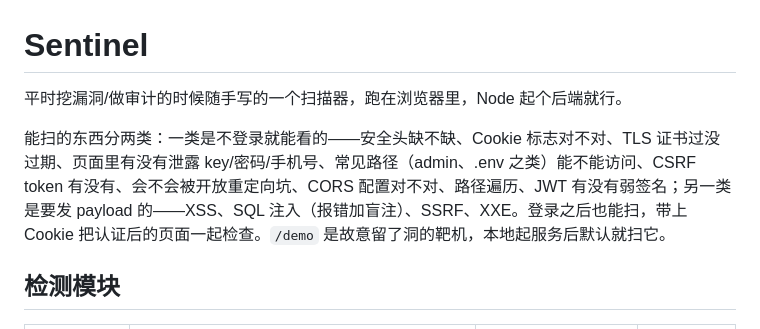
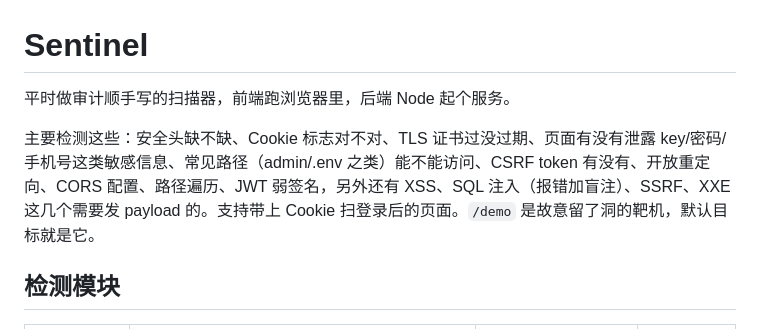
Before and after one commit to shihuilian/sentinel-scanner, a Markdown page: README.md, the part around the change. Rendered like a GitHub page.

Commit message:
docs: flatten intro, remove categorization

```diff
--- a/README.md
+++ b/README.md
@@ -1,8 +1,8 @@
 # Sentinel
 
-平时挖漏洞/做审计的时候随手写的一个扫描器，跑在浏览器里，Node 起个后端就行。
+平时做审计顺手写的扫描器，前端跑浏览器里，后端 Node 起个服务。
 
-能扫的东西分两类：一类是不登录就能看的——安全头缺不缺、Cookie 标志对不对、TLS 证书过没过期、页面里有没有泄露 key/密码/手机号、常见路径（admin、.env 之类）能不能访问、CSRF token 有没有、会不会被开放重定向坑、CORS 配置对不对、路径遍历、JWT 有没有弱签名；另一类是要发 payload 的——XSS、SQL 注入（报错加盲注）、SSRF、XXE。登录之后也能扫，带上 Cookie 把认证后的页面一起检查。`/demo` 是故意留了洞的靶机，本地起服务后默认就扫它。
+主要检测这些：安全头缺不缺、Cookie 标志对不对、TLS 证书过没过期、页面有没有泄露 key/密码/手机号这类敏感信息、常见路径（admin/.env 之类）能不能访问、CSRF token 有没有、开放重定向、CORS 配置、路径遍历、JWT 弱签名，另外还有 XSS、SQL 注入（报错加盲注）、SSRF、XXE 这几个需要发 payload 的。支持带上 Cookie 扫登录后的页面。`/demo` 是故意留了洞的靶机，默认目标就是它。
 
 ## 检测模块
 
```
